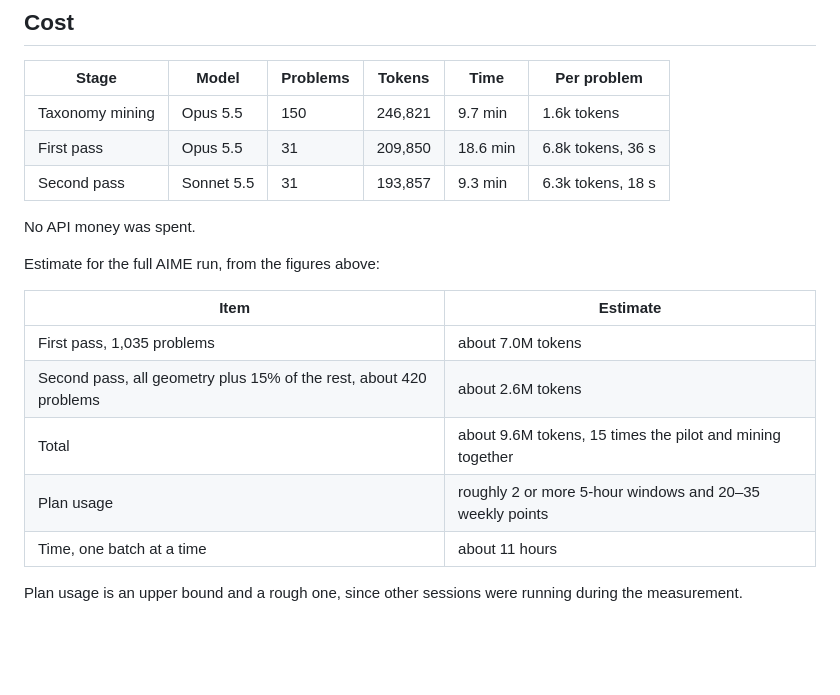
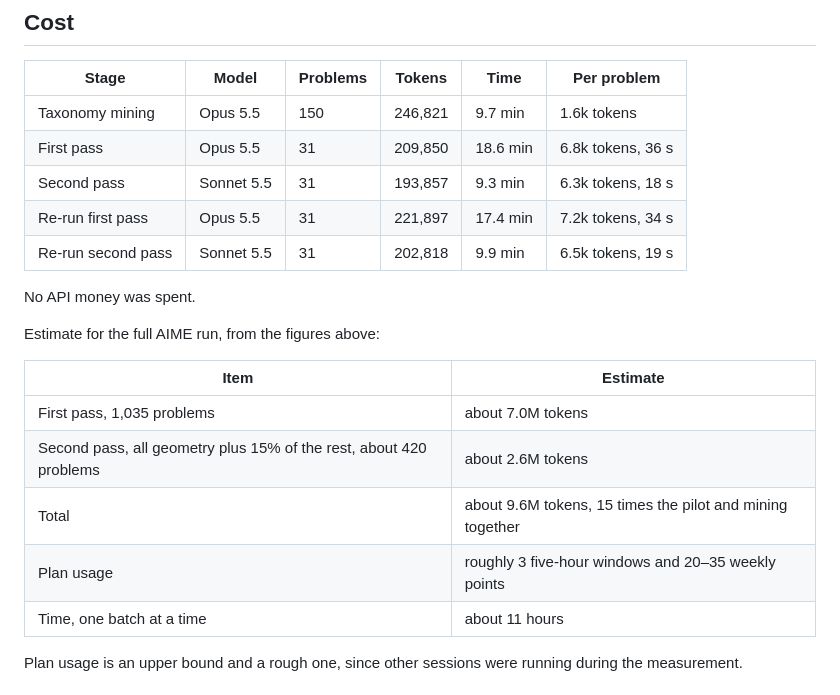
Before and after one commit to kevinvariant08/kyuclid, a Markdown page: docs/corpus-analysis.md, the part around one of its changes. Rendered like a GitHub page; blank space fills up the shorter version.

```diff
--- a/docs/corpus-analysis.md
+++ b/docs/corpus-analysis.md
@@ -51,6 +76,8 @@ Position overrates classic problems by about one kyu, and the one-kyu cap may be
 | Taxonomy mining | Opus 5.5 | 150 | 246,821 | 9.7 min | 1.6k tokens |
 | First pass | Opus 5.5 | 31 | 209,850 | 18.6 min | 6.8k tokens, 36 s |
 | Second pass | Sonnet 5.5 | 31 | 193,857 | 9.3 min | 6.3k tokens, 18 s |
+| Re-run first pass | Opus 5.5 | 31 | 221,897 | 17.4 min | 7.2k tokens, 34 s |
+| Re-run second pass | Sonnet 5.5 | 31 | 202,818 | 9.9 min | 6.5k tokens, 19 s |
 
 No API money was spent.
 
@@ -61,7 +88,7 @@ Estimate for the full AIME run, from the figures above:
 | First pass, 1,035 problems | about 7.0M tokens |
 | Second pass, all geometry plus 15% of the rest, about 420 problems | about 2.6M tokens |
 | Total | about 9.6M tokens, 15 times the pilot and mining together |
-| Plan usage | roughly 2 or more 5-hour windows and 20–35 weekly points |
+| Plan usage | roughly 3 five-hour windows and 20–35 weekly points |
 | Time, one batch at a time | about 11 hours |
 
 Plan usage is an upper bound and a rough one, since other sessions were running during the measurement.
```
Also changed, not shown: other parts of docs/corpus-analysis.md (+26 -1 lines).
